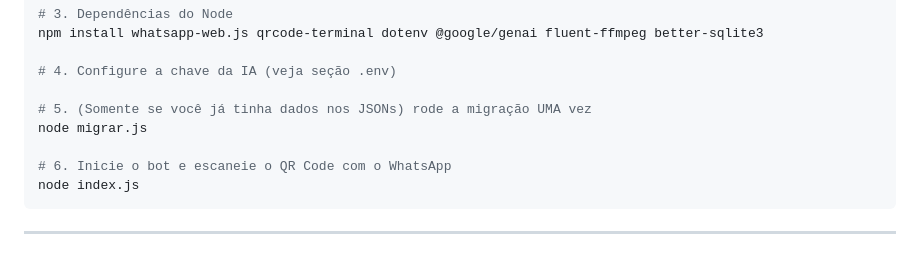
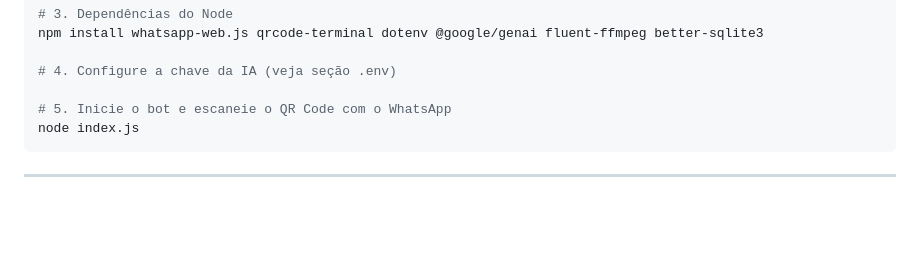
Before and after one commit to Mephisto-G/BotFinancas, a Markdown page: README.md, the part around the change. GitHub-like rendering; blank space fills up the shorter version.

Commit message:
Update README with bot start instructions
Removed migration step and updated bot start instructions.

````diff
--- a/README.md
+++ b/README.md
@@ -91,10 +91,7 @@ npm install whatsapp-web.js qrcode-terminal dotenv @google/genai fluent-ffmpeg b
 
 # 4. Configure a chave da IA (veja seção .env)
 
-# 5. (Somente se você já tinha dados nos JSONs) rode a migração UMA vez
-node migrar.js
-
-# 6. Inicie o bot e escaneie o QR Code com o WhatsApp
+# 5. Inicie o bot e escaneie o QR Code com o WhatsApp
 node index.js
 ```
 
````
